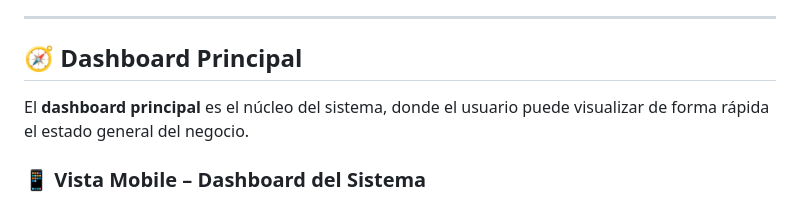
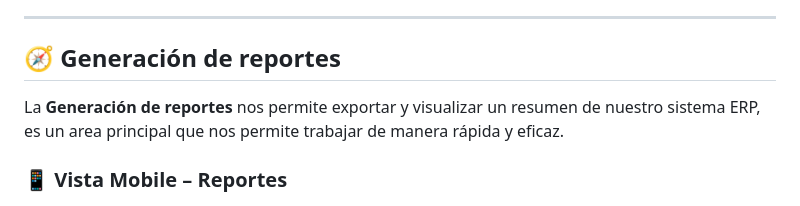
Before and after one commit to CrisDev-ch/ERP, a Markdown page: README.md, the part around the change. GitHub-like rendering.

Commit message:
Edit reportes

```diff
--- a/README.md
+++ b/README.md
@@ -43,11 +43,11 @@ El sistema fue diseñado siguiendo el enfoque **Mobile First**, lo que significa
 
 ---
 
-## 🧭 Dashboard Principal
+## 🧭 Generación de reportes
 
-El **dashboard principal** es el núcleo del sistema, donde el usuario puede visualizar de forma rápida el estado general del negocio.
+La **Generación de reportes** nos permite exportar y visualizar un resumen de nuestro sistema ERP, es un area principal que nos permite trabajar de manera rápida y eficaz.
 
-### 📱 Vista Mobile – Dashboard del Sistema
+### 📱 Vista Mobile – Reportes
 
 <p align="center">
   <img src="assets/reporte-mobile.jpg" width="360" alt="Dashboard principal del sistema ERP en vista móvil">
```
